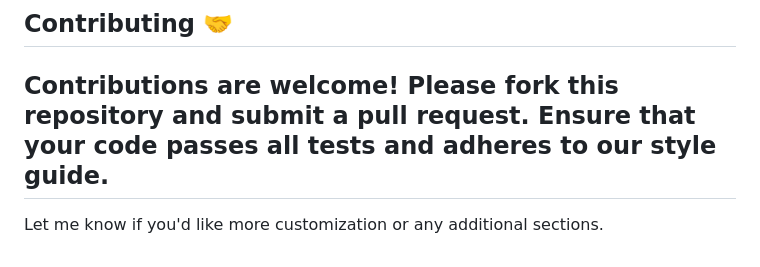
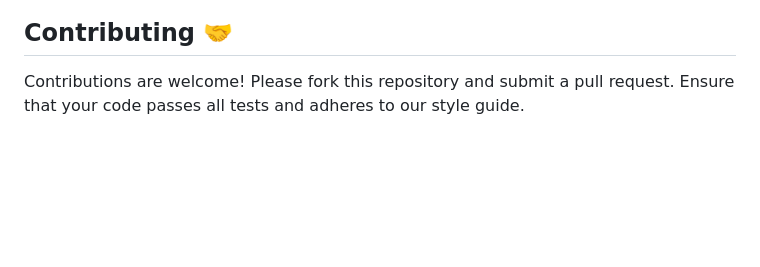
Before and after one commit to matheusmaldaner/EcoLogic, a Markdown page: README.md, the part around the change. GitHub-like rendering; blank space fills up the shorter version.

```diff
--- a/README.md
+++ b/README.md
@@ -80,6 +80,3 @@ EcoLogic is a neurosymbolic AI solution that leverages the DiffLogic architectur
 ## Contributing 🤝
 
 Contributions are welcome! Please fork this repository and submit a pull request. Ensure that your code passes all tests and adheres to our style guide.
----
-
-Let me know if you'd like more customization or any additional sections.
```
